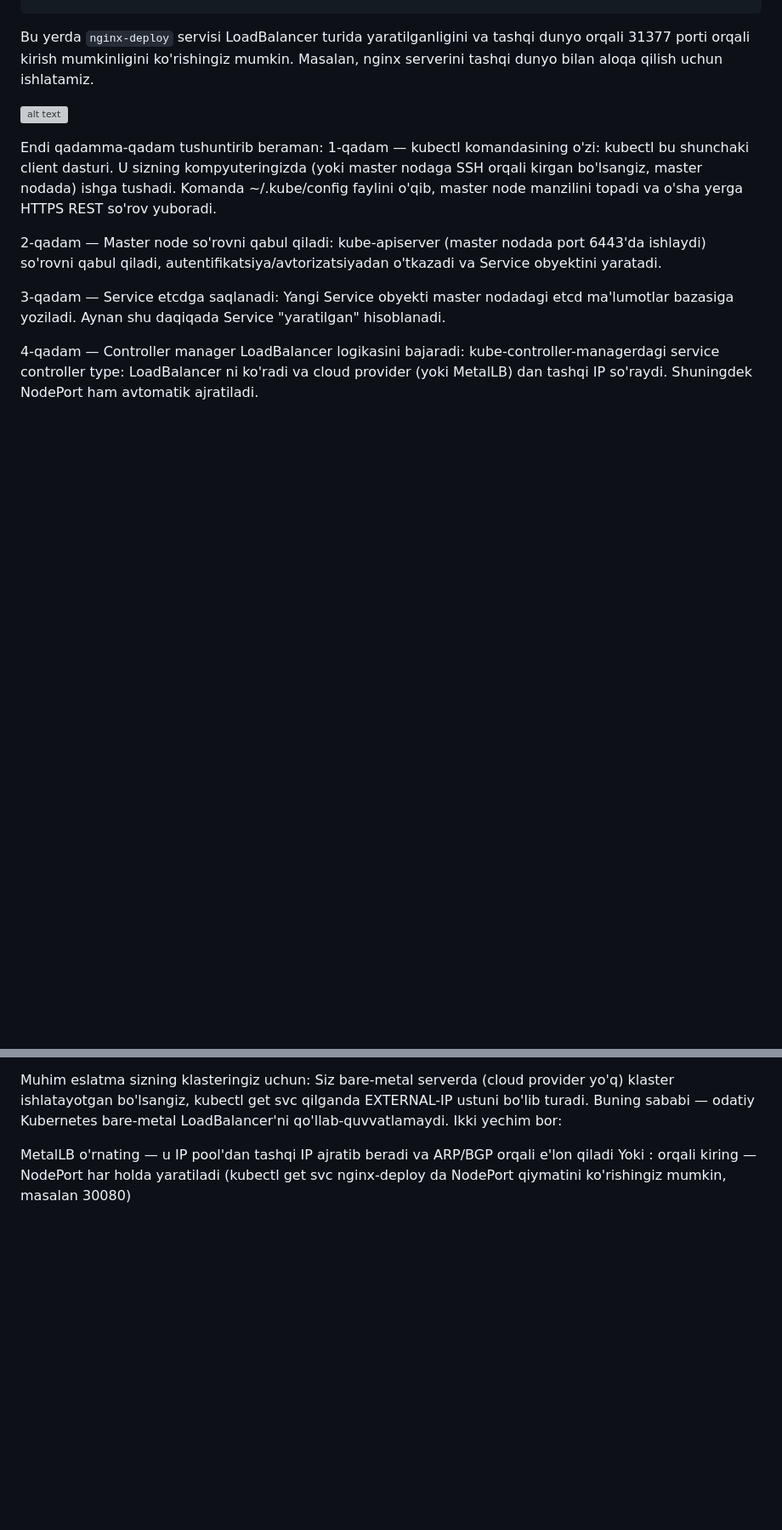
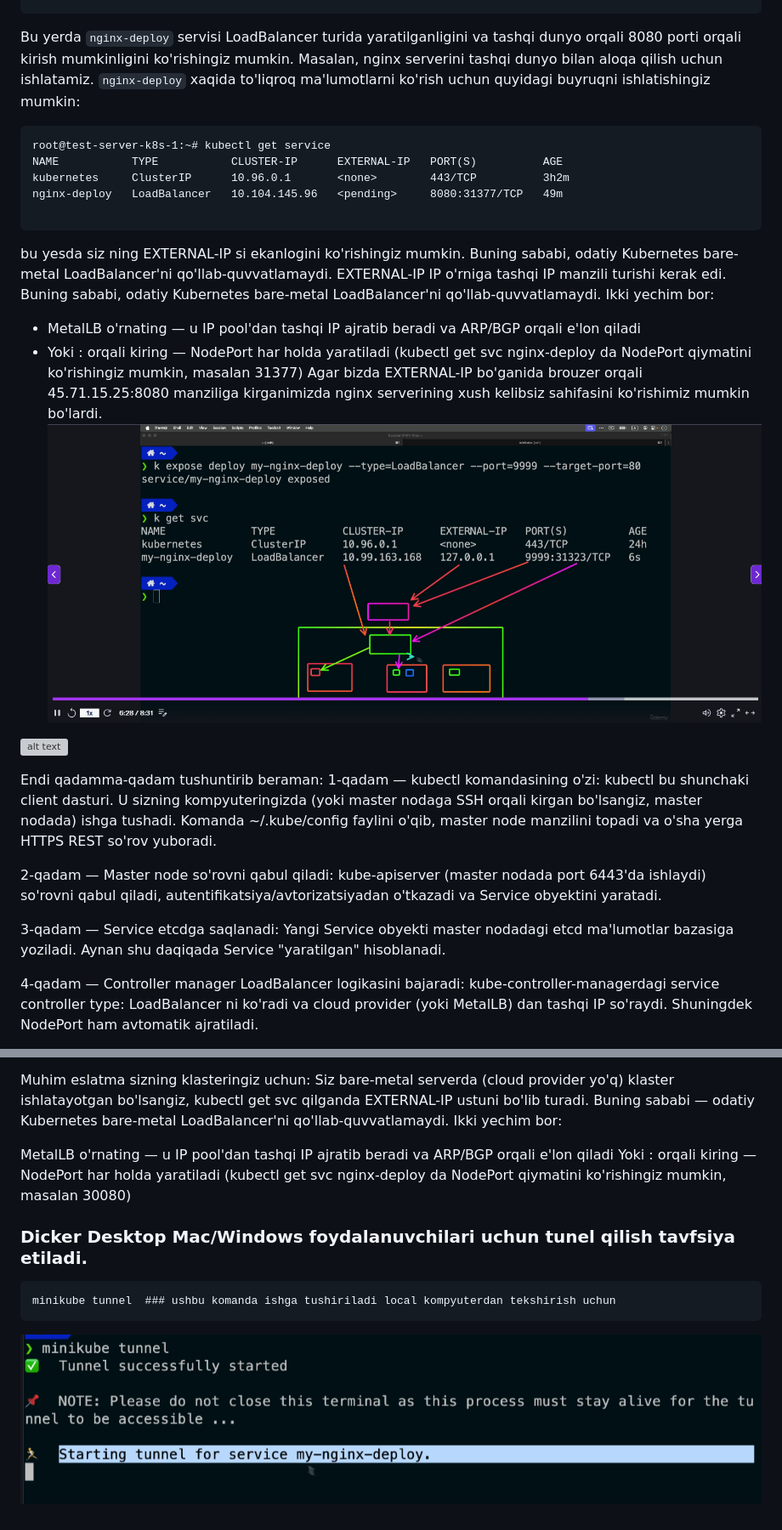
Before and after one commit to Ilhom88-0407/k8s-education, a Markdown page: k8s_services/lesson31.md, 2 parts joined by grey strips. Shown at 85% size. Rendered like a GitHub page; pictures changed too: k8s_services/image-8.png (added), k8s_services/image-9.png (added); blank space fills up the shorter version; grey boxes are pictures that could not be loaded.

Commit message:
Initial commit for k8s-education 05052026_5

````diff
--- a/k8s_services/lesson31.md
+++ b/k8s_services/lesson31.md
@@ -38,7 +38,20 @@ NAME           TYPE           CLUSTER-IP      EXTERNAL-IP   PORT(S)          AGE
 kubernetes     ClusterIP      10.96.0.1       <none>        443/TCP          132m
 nginx-deploy   LoadBalancer   10.104.145.96   <pending>     8080:31377/TCP   2s
 ```
-Bu yerda `nginx-deploy` servisi LoadBalancer turida yaratilganligini va tashqi dunyo orqali 31377 porti orqali kirish mumkinligini ko'rishingiz mumkin. Masalan, nginx serverini tashqi dunyo bilan aloqa qilish uchun ishlatamiz.
+Bu yerda `nginx-deploy` servisi LoadBalancer turida yaratilganligini va tashqi dunyo orqali 8080 porti orqali kirish mumkinligini ko'rishingiz mumkin. Masalan, nginx serverini tashqi dunyo bilan aloqa qilish uchun ishlatamiz.
+`nginx-deploy` xaqida to'liqroq ma'lumotlarni ko'rish uchun quyidagi buyruqni ishlatishingiz mumkin:
+```
+root@test-server-k8s-1:~# kubectl get service
+NAME           TYPE           CLUSTER-IP      EXTERNAL-IP   PORT(S)          AGE
+kubernetes     ClusterIP      10.96.0.1       <none>        443/TCP          3h2m
+nginx-deploy   LoadBalancer   10.104.145.96   <pending>     8080:31377/TCP   49m
+
+```
+bu yesda siz <nginx-deploy> ning EXTERNAL-IP si <pending> ekanlogini ko'rishingiz mumkin. Buning sababi, odatiy Kubernetes bare-metal LoadBalancer'ni qo'llab-quvvatlamaydi. EXTERNAL-IP IP o'rniga tashqi IP manzili turishi kerak edi. Buning sababi, odatiy Kubernetes bare-metal LoadBalancer'ni qo'llab-quvvatlamaydi. Ikki yechim bor:
+- MetalLB o'rnating — u IP pool'dan tashqi IP ajratib beradi va ARP/BGP orqali e'lon qiladi
+- Yoki <HAR-QANDAY-NODE-IP>:<NODE-PORT> orqali kiring — NodePort har holda yaratiladi (kubectl get svc nginx-deploy da NodePort qiymatini ko'rishingiz mumkin, masalan 31377)
+Agar bizda EXTERNAL-IP bo'ganida brouzer orqali 45.71.15.25:8080 manziliga kirganimizda nginx serverining xush kelibsiz sahifasini ko'rishimiz mumkin bo'lardi.
+![alt text](image-9.png)
 
 ![alt text](kubectl_expose_loadbalancer_flow-1.svg)
 
@@ -59,3 +72,10 @@ Muhim eslatma sizning klasteringiz uchun: Siz bare-metal serverda (cloud provide
 
 MetalLB o'rnating — u IP pool'dan tashqi IP ajratib beradi va ARP/BGP orqali e'lon qiladi
 Yoki <HAR-QANDAY-NODE-IP>:<NODE-PORT> orqali kiring — NodePort har holda yaratiladi (kubectl get svc nginx-deploy da NodePort qiymatini ko'rishingiz mumkin, masalan 30080)
+
+### Dicker Desktop Mac/Windows foydalanuvchilari uchun tunel qilish tavfsiya etiladi.
+
+```
+minikube tunnel  ### ushbu komanda ishga tushiriladi local kompyuterdan tekshirish uchun
+```
+![alt text](image-8.png)
````
Also changed, not shown: k8s_services/Lesson32.md (added, +1 -0 lines).
